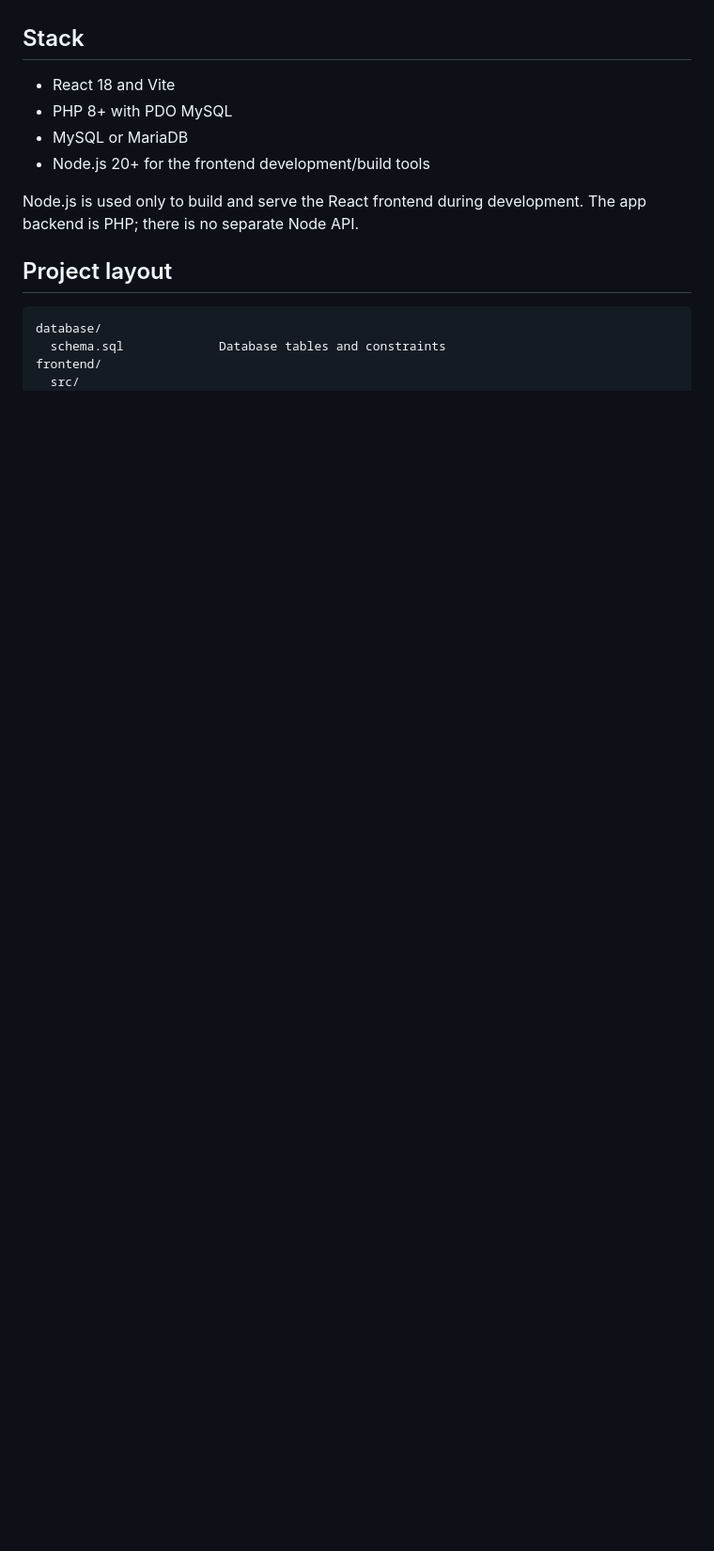
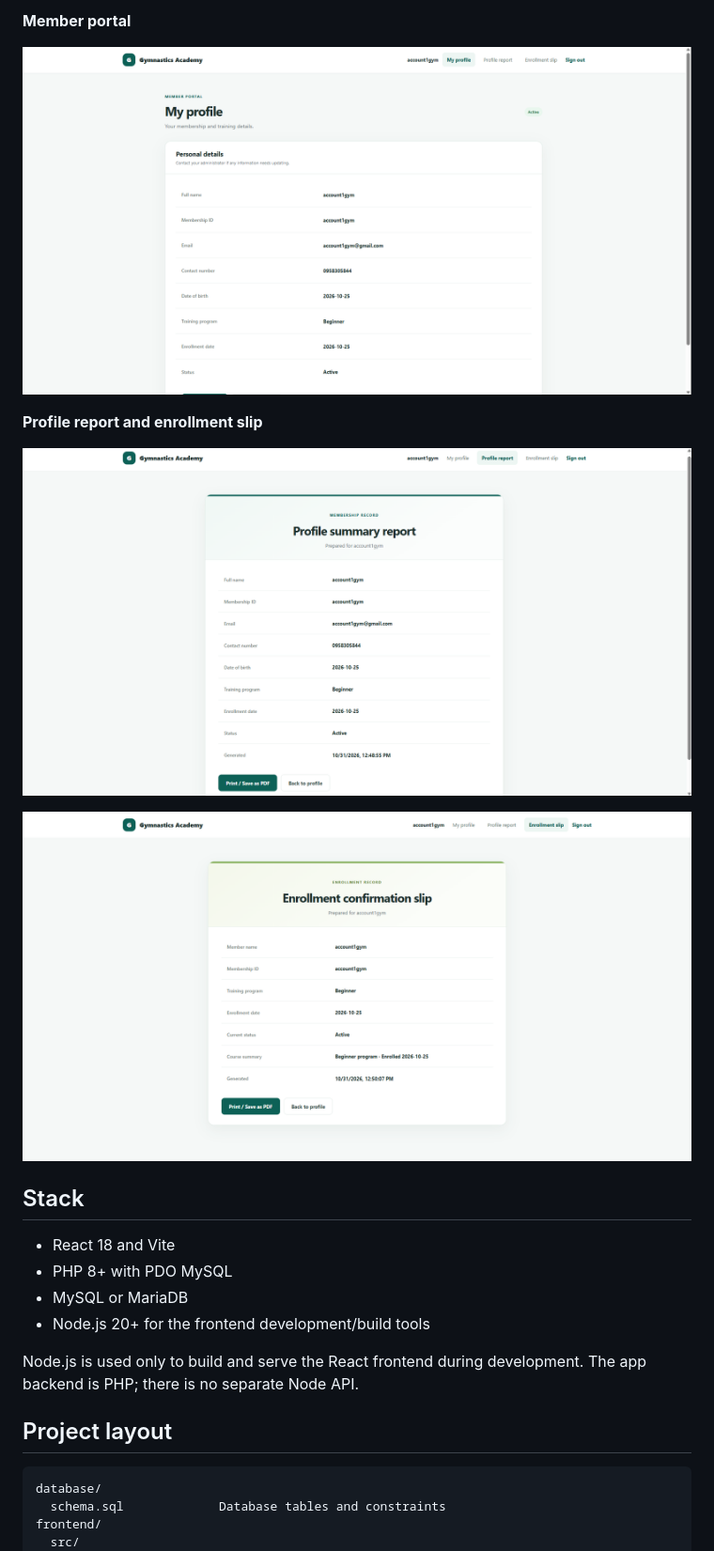
Before and after one commit to TristanMunnik/gymnastics-system, a Markdown page: README.md, the part around the change printed below. Shown: that part at 94% size. Rendered like a GitHub page; pictures changed too: docs/screenshots/Enrollment.png (added), docs/screenshots/GymnastDashboard.png (added), docs/screenshots/ProfileReport.png (added); blank space fills up the shorter version.

```diff
--- a/README.md
+++ b/README.md
@@ -12,3 +27,12 @@ A university assignment rebuilt as a portfolio-ready membership management app.
+**Member portal**
+
+![Member profile page](docs/screenshots/GymnastDashboard.png)
+
+**Profile report and enrollment slip**
+
+![Printable profile summary report](docs/screenshots/ProfileReport.png)
+
+![Printable enrollment confirmation slip](docs/screenshots/Enrollment.png)
 
 ## Stack
 
```
Also changed, not shown: other parts of README.md (+15 -0 lines), docs/screenshots/GymnastAdminDashboard.png (added), docs/screenshots/Login.png (added), docs/screenshots/RegisterGymnast.png (added), 1 other file.
